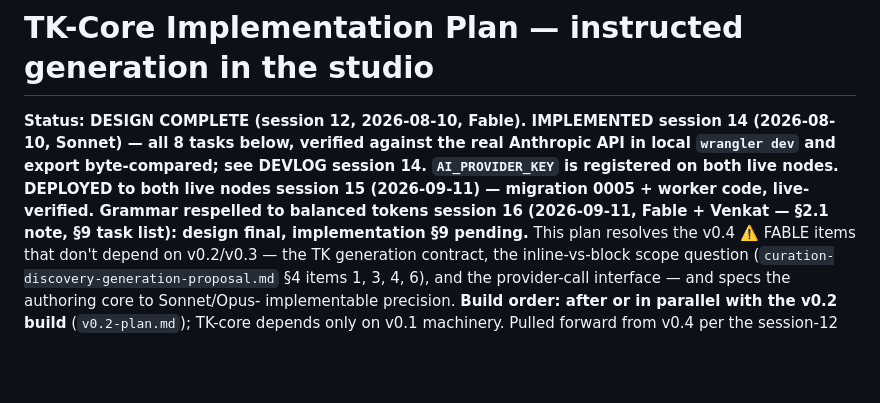
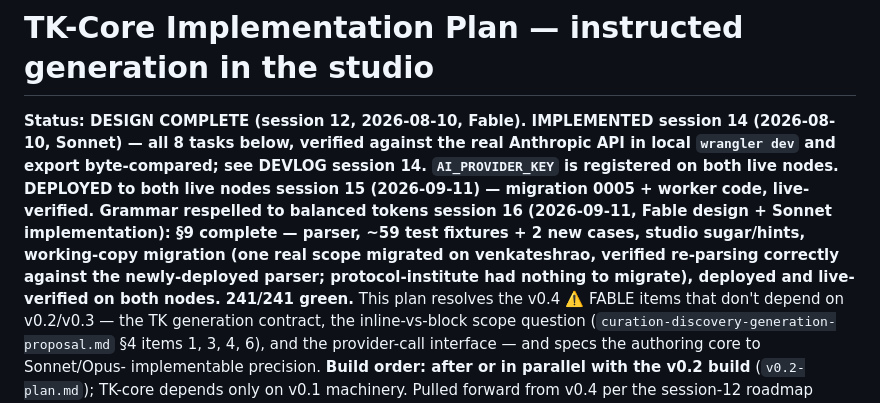
Before and after one commit to blygger/blygger-spec, a Markdown page: docs/tk-core-plan.md, the part around the change. Rendered like a GitHub page; blank space fills up the shorter version.

Commit message:
Mark TK grammar respelling complete (§9 implementation + migration)
CLAUDE.md TODO and tk-core-plan.md status header updated to record
the implementation and live-migration outcome documented in the
implementation commit (ae28443). Notes the deploy-before-migrate
sequencing constraint discovered while doing this, for next time.

```diff
--- a/docs/tk-core-plan.md
+++ b/docs/tk-core-plan.md
@@ -5,9 +5,12 @@
 Anthropic API in local `wrangler dev` and export byte-compared; see DEVLOG
 session 14. `AI_PROVIDER_KEY` is registered on both live nodes. **DEPLOYED
 to both live nodes session 15 (2026-09-11)** — migration 0005 + worker code,
-live-verified. **Grammar respelled to balanced tokens session 16
-(2026-09-11, Fable + Venkat — §2.1 note, §9 task list): design final,
-implementation §9 pending.**** This plan
+live-verified. **Grammar respelled to balanced tokens session 16 (2026-09-11,
+Fable design + Sonnet implementation): §9 complete** — parser, ~59 test
+fixtures + 2 new cases, studio sugar/hints, working-copy migration (one
+real scope migrated on venkateshrao, verified re-parsing correctly against
+the newly-deployed parser; protocol-institute had nothing to migrate),
+deployed and live-verified on both nodes. 241/241 green.** This plan
 resolves the v0.4 ⚠️ FABLE items that don't depend on
 v0.2/v0.3 — the TK generation contract, the inline-vs-block scope question
 (`curation-discovery-generation-proposal.md` §4 items 1, 3, 4, 6), and the
```
Also changed, not shown: CLAUDE.md (+1 -1 lines).
